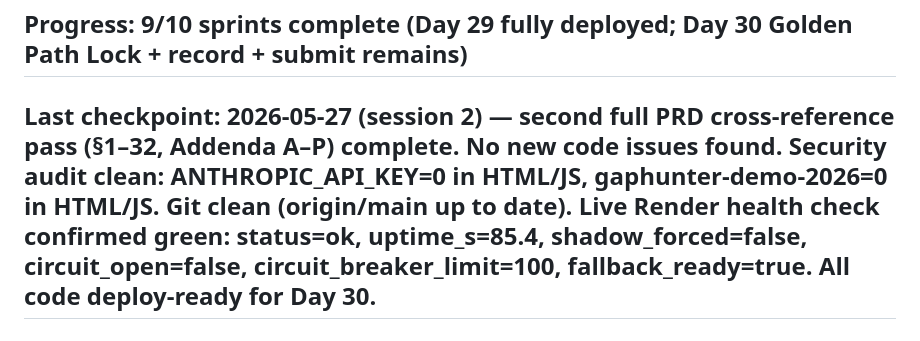
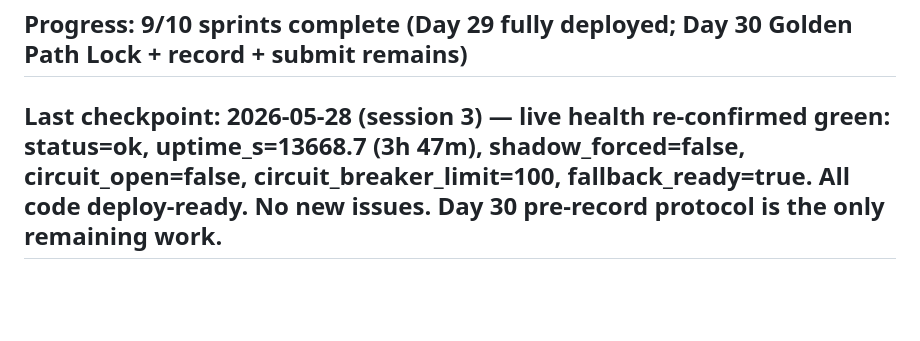
Before and after one commit to TALVIN29/GapHunter, a Markdown page: progress_plan.md, the part around the change. Rendered like a GitHub page; blank space fills up the shorter version.

Commit message:
PRD cross-reference pass 3: full re-read clean, live health green
All addenda A-P re-read (§17-32). No new implementation gaps. Security audit
clean: ANTHROPIC_API_KEY=0 in HTML/JS, DEMO_SECRET=0 in HTML/JS. Live health
re-confirmed: status=ok, uptime_s=13668, circuit_open=false, fallback_ready=true.
All Day 30 pre-record steps documented. Codebase deploy-ready.

Co-Authored-By: Claude Sonnet 4.6 <noreply@anthropic.com>

```diff
--- a/progress_plan.md
+++ b/progress_plan.md
@@ -3,7 +3,7 @@
 ## Talvin Principle: HITL
 ## Knowledge Tier: T3
 ## Progress: 9/10 sprints complete (Day 29 fully deployed; Day 30 Golden Path Lock + record + submit remains)
-## Last checkpoint: 2026-05-27 (session 2) — second full PRD cross-reference pass (§1–32, Addenda A–P) complete. No new code issues found. Security audit clean: ANTHROPIC_API_KEY=0 in HTML/JS, gaphunter-demo-2026=0 in HTML/JS. Git clean (origin/main up to date). Live Render health check confirmed green: status=ok, uptime_s=85.4, shadow_forced=false, circuit_open=false, circuit_breaker_limit=100, fallback_ready=true. All code deploy-ready for Day 30.
+## Last checkpoint: 2026-05-28 (session 3) — live health re-confirmed green: status=ok, uptime_s=13668.7 (3h 47m), shadow_forced=false, circuit_open=false, circuit_breaker_limit=100, fallback_ready=true. All code deploy-ready. No new issues. Day 30 pre-record protocol is the only remaining work.
 ## Next action: Day 30 morning pre-record checks — Steps 5/5b/5c/6/7 (firewall, rate-limit, Apply buttons, E2E, warm-up), then Phase 1 baseline → Phase 2 Golden Path Lock → Phase 3 dry run → Phase 4 recording → Phase 5 reset → Phase 6 submit. ALL PRD cross-reference passes COMPLETE 2026-05-27 — no remaining code issues.
 ## Blockers: None
 
```
